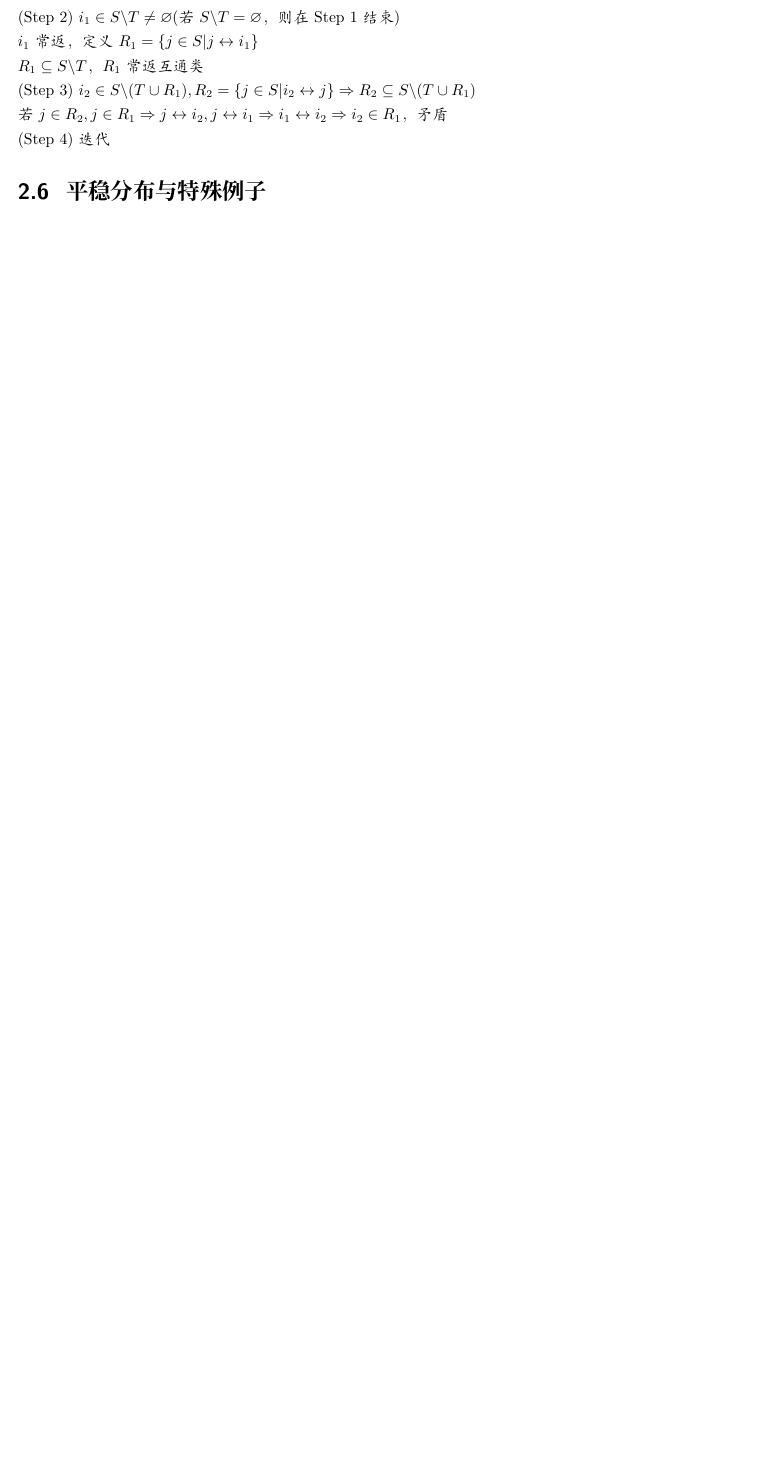
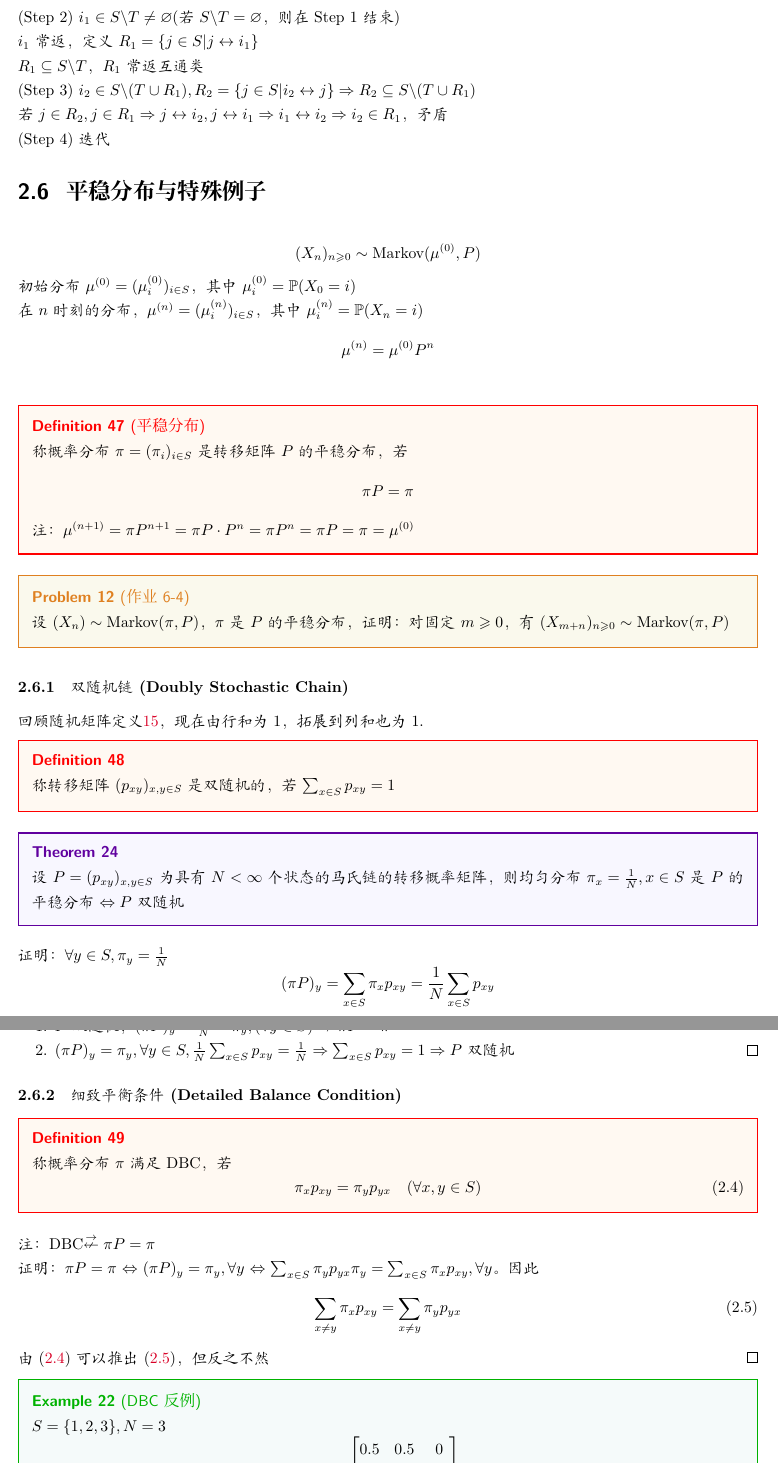
Before and after one commit to dafuzhuu/stochastic-process, a LaTeX document (main.tex, which reads lectures/02-Markov-Chain.tex): part of page 55 of 56 before the commit and two parts of pages 55 and 56 of 58 after it, the two joined at a grey line, cut so that both start at the same text, the shorter picture padded with empty space. Compiled offline with XeLaTeX; a missing font is replaced by an installed copy or a similar font.

Commit message:
update week6-2

```diff
--- a/lectures/02-Markov-Chain.tex
+++ b/lectures/02-Markov-Chain.tex
@@ -1454,3 +1454,70 @@ $R_1\st S\backslash T$，$R_1$常返互通类
 (Step 4) 迭代
 
 \subsection{平稳分布与特殊例子}
+
+\[
+(X_n)_{n\geq 0}\sim \text{Markov}(\mu^{(0)},P)
+\]
+初始分布 $\mu^{(0)}=(\mu_i^{(0)})_{i\in S}$，其中 $\mu_i^{(0)}=\PP(X_0=i)$
+
+在 $n$ 时刻的分布，$\mu^{(n)}=(\mu_i^{(n)})_{i\in S}$，其中 $\mu_i^{(n)}=\PP(X_n=i)$
+\[
+\mu^{(n)}=\mu^{(0)}P^n
+\]
+\begin{definition}[平稳分布]
+    称概率分布 $\pi=(\pi_i)_{i\in S}$ 是转移矩阵 $P$ 的平稳分布，若
+    \[
+    \pi P=\pi
+    \]
+    注：$\mu^{(n+1)}=\pi P^{n+1}=\pi P\cdot P^n=\pi P^n=\pi P=\pi=\mu^{(0)}$
+\end{definition}
+
+\begin{problem}[作业6-4]
+    设 $(X_n)\sim \text{Markov}(\pi,P)$，$\pi$是$P$的平稳分布，证明：对固定 $m\geq 0$，有 $(X_{m+n})_{n\geq 0}\sim \text{Markov}(\pi,P)$
+\end{problem}
+
+\subsubsection{双随机链(Doubly Stochastic Chain)}
+
+回顾随机矩阵定义\ref{thm:random_matrix}，现在由行和为1，拓展到列和也为1.
+
+\begin{definition}
+    称转移矩阵 $(p_{xy})_{x,y\in S}$ 是双随机的，若 $\sum_{x\in S}p_{xy}=1$
+\end{definition}
+
+\begin{theorem}
+    设 $P=(p_{xy})_{x,y\in S}$ 为具有 $N<\infty$ 个状态的马氏链的转移概率矩阵，则均匀分布 $\pi_x=\frac{1}{N},x\in S$ 是 $P$ 的平稳分布 $\Leftrightarrow P$ 双随机
+\end{theorem}
+
+证明：$\forall y\in S,\pi_y=\frac{1}{N}$
+\[
+(\pi P)_y=\sum_{x\in S}\pi_x p_{xy}=\frac{1}{N}\sum_{x\in S}p_{xy}
+\]
+\begin{enumerate}
+    \item $P$双随机，$(\pi P)_y=\frac{1}{N}=\pi_y,(\forall y\in S)\Rightarrow \pi P=\pi$
+    \item $(\pi P)_y=\pi_y,\forall y\in S,\frac{1}{N}\sum_{x\in S}p_{xy}=\frac{1}{N}\Rightarrow \sum_{x\in S}p_{xy}=1\Rightarrow P$双随机\qed
+\end{enumerate}
+
+\subsubsection{细致平衡条件(Detailed Balance Condition)}
+
+\begin{definition}
+    称概率分布 $\pi$ 满足DBC，若
+    \begin{equation}
+        \pi_xp_{xy}=\pi_y p_{yx}\quad (\forall x,y\in S)
+    \label{eq:dbc}
+    \end{equation}
+\end{definition}
+
+注：DBC$\stackrel{\rightarrow}{\nleftarrow} \pi P=\pi$
+
+证明：$\pi P=\pi$ $\Leftrightarrow$ $ (\pi P)_y=\pi_y,\forall y$ $\Leftrightarrow$ $\sum_{x\in S}\pi_y p_{yx}\pi_y=\sum_{x\in S}\pi_x p_{xy},\forall y$。因此
+\begin{equation}
+    \sum_{x\neq y}\pi_x p_{xy}=\sum_{x\neq y}\pi_y p_{yx}
+    \label{eq:sum_dbc}
+\end{equation}
+由 $\eqref{eq:dbc}$ 可以推出 $\eqref{eq:sum_dbc}$，但反之不然\qed
+
+\begin{example}[DBC反例]
+    $S=\{1,2,3\},N=3$
+    \[
+    P=\begin{bmatrix}
+        0.5 & 0.5 & 0\\
```
Also changed, not shown: main.pdf, lectures/02-Markov-Chain.tex (68 more changed lines), 7 other files.
